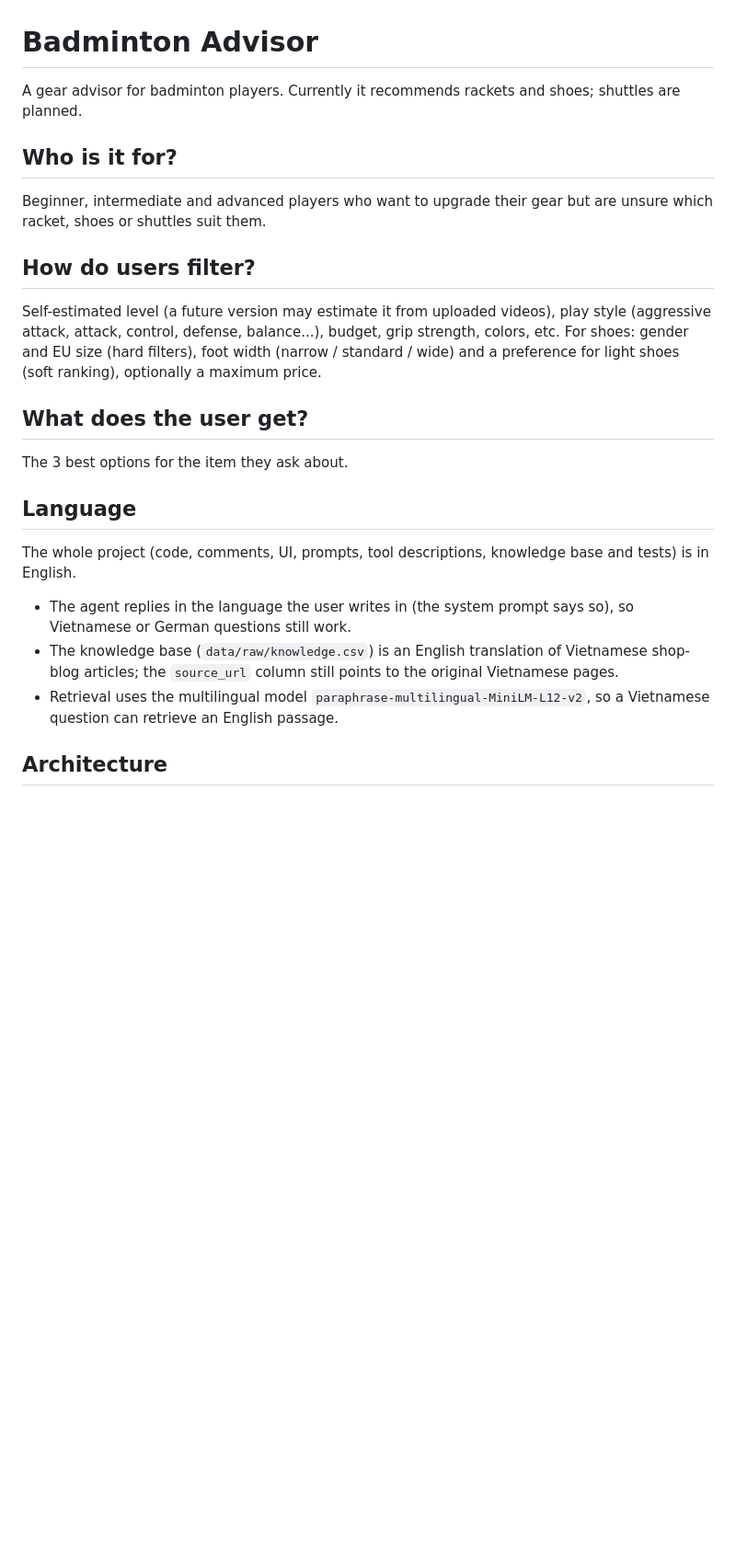
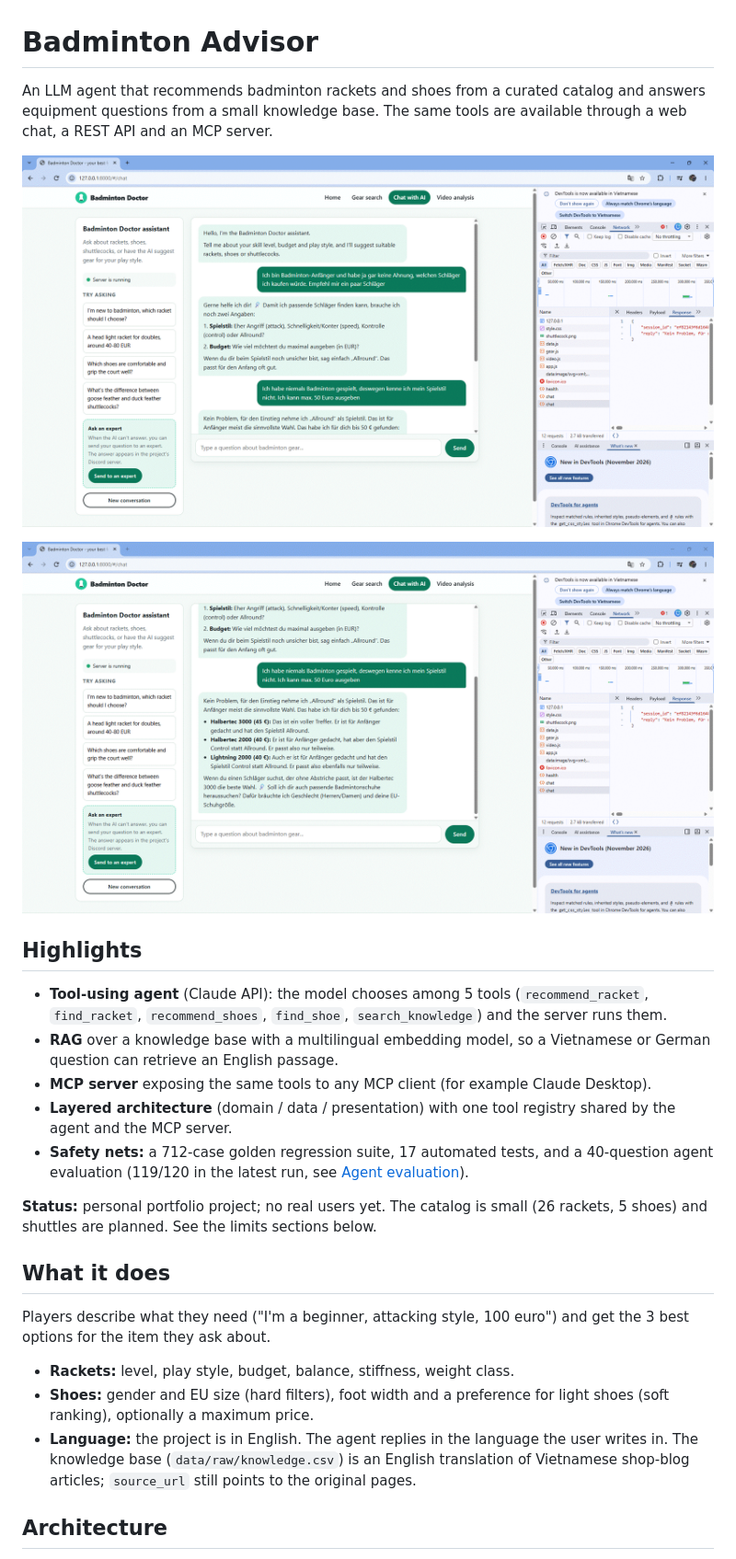
Before and after one commit to viethung1601/badminton-advisor, a Markdown page: README.md, the part around one of its changes. Shown at 92% size. Drawn GitHub-style; pictures changed too: docs/badminton-doctor-chatbot-2.gif (added), docs/badminton-doctor-chatbot.gif (added); blank space fills up the shorter version.

Commit message:
README: overview, highlights, evaluation table, MCP setup, data sources, license

```diff
--- a/README.md
+++ b/README.md
@@ -1,27 +1,39 @@
 # Badminton Advisor
 
-A gear advisor for badminton players. Currently it recommends rackets and shoes; shuttles are planned.
+An LLM agent that recommends badminton rackets and shoes from a curated catalog and
+answers equipment questions from a small knowledge base. The same tools are available
+through a web chat, a REST API and an MCP server.
 
-## Who is it for?
+![Chatbot recommending a racket](docs/badminton-doctor-chatbot.gif)
 
-Beginner, intermediate and advanced players who want to upgrade their gear but are unsure which racket, shoes or shuttles suit them.
+![Chatbot asking for concrete information before advising](docs/badminton-doctor-chatbot-2.gif)
 
-## How do users filter?
+## Highlights
 
-Self-estimated level (a future version may estimate it from uploaded videos), play style (aggressive attack, attack, control, defense, balance...), budget, grip strength, colors, etc.
-For shoes: gender and EU size (hard filters), foot width (narrow / standard / wide) and a preference for light shoes (soft ranking), optionally a maximum price.
+- **Tool-using agent** (Claude API): the model chooses among 5 tools (`recommend_racket`,
+  `find_racket`, `recommend_shoes`, `find_shoe`, `search_knowledge`) and the server runs them.
+- **RAG** over a knowledge base with a multilingual embedding model, so a Vietnamese or
+  German question can retrieve an English passage.
+- **MCP server** exposing the same tools to any MCP client (for example Claude Desktop).
+- **Layered architecture** (domain / data / presentation) with one tool registry shared by
+  the agent and the MCP server.
+- **Safety nets:** a 712-case golden regression suite, 17 automated tests, and a 40-question
+  agent evaluation (119/120 in the latest run, see [Agent evaluation](#agent-evaluation)).
 
-## What does the user get?
+**Status:** personal portfolio project; no real users yet. The catalog is small
+(26 rackets, 5 shoes) and shuttles are planned. See the limits sections below.
 
-The 3 best options for the item they ask about.
+## What it does
 
-## Language
+Players describe what they need ("I'm a beginner, attacking style, 100 euro") and get the 3
+best options for the item they ask about.
 
-The whole project (code, comments, UI, prompts, tool descriptions, knowledge base and tests) is in English.
-
-- The agent replies in the language the user writes in (the system prompt says so), so Vietnamese or German questions still work.
-- The knowledge base (`data/raw/knowledge.csv`) is an English translation of Vietnamese shop-blog articles; the `source_url` column still points to the original Vietnamese pages.
-- Retrieval uses the multilingual model `paraphrase-multilingual-MiniLM-L12-v2`, so a Vietnamese question can retrieve an English passage.
+- **Rackets:** level, play style, budget, balance, stiffness, weight class.
+- **Shoes:** gender and EU size (hard filters), foot width and a preference for light shoes
+  (soft ranking), optionally a maximum price.
+- **Language:** the project is in English. The agent replies in the language the user writes
+  in. The knowledge base (`data/raw/knowledge.csv`) is an English translation of Vietnamese
+  shop-blog articles; `source_url` still points to the original pages.
 
 ## Architecture
 
```
Also changed, not shown: other parts of README.md (+41 -5 lines), 1 other file.
